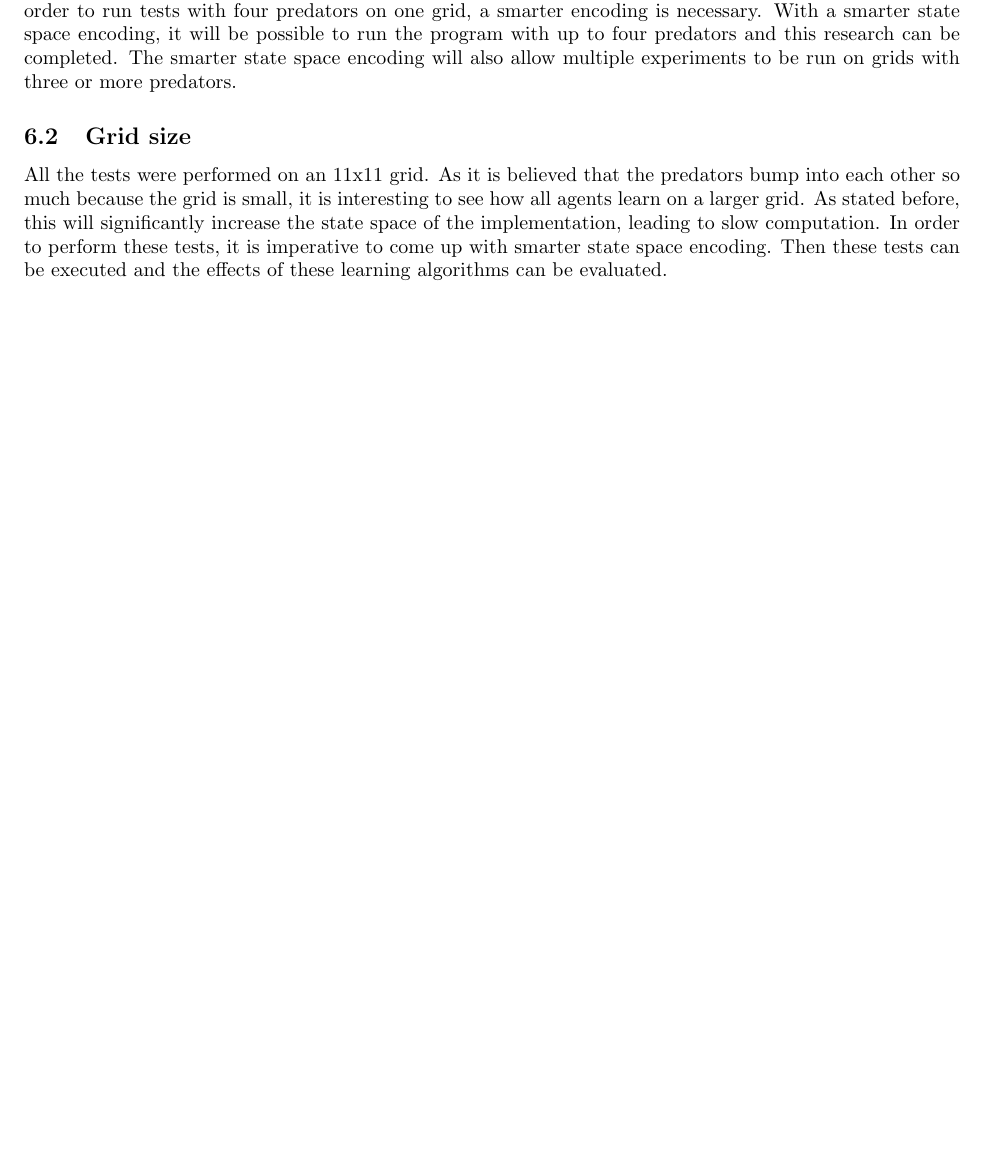
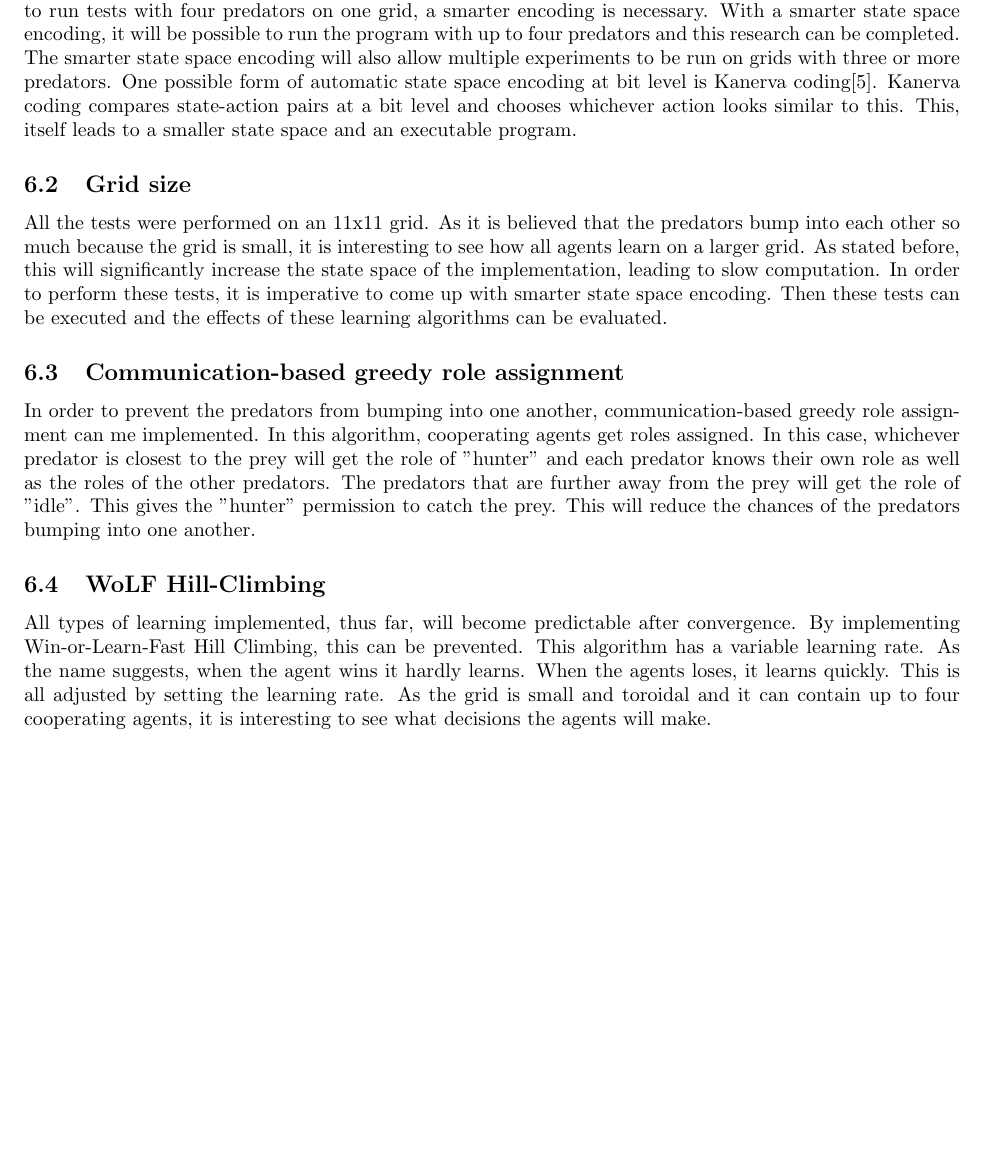
Before and after one commit to sagieske/AA1, a LaTeX problem sheet (three/report/Assignment3_Group4.tex, which reads three/report/future_work.tex): part of page 23 of 24, cut so that both start at the same text, the shorter picture padded with empty space. Compiled offline with pdfLaTeX.

Commit message:
updated future work

```diff
--- a/three/report/future_work.tex
+++ b/three/report/future_work.tex
@@ -1,7 +1,13 @@
 This section contains information about improvements in the future
 
 \subsection{State space encoding}
-It has shown that the state space encoding has improved the performance of the program. However, in order to run tests with four predators on one grid, a smarter encoding is necessary. With a smarter state space encoding, it will be possible to run the program with up to four predators and this research can be completed. The smarter state space encoding will also allow multiple experiments to be run on grids with three or more predators.
+It has shown that the state space encoding has improved the performance of the program. However, in order to run tests with four predators on one grid, a smarter encoding is necessary. With a smarter state space encoding, it will be possible to run the program with up to four predators and this research can be completed. The smarter state space encoding will also allow multiple experiments to be run on grids with three or more predators. One possible form of automatic state space encoding at bit level is Kanerva coding\cite{wu2009function}. Kanerva coding compares state-action pairs at a bit level and chooses whichever action looks similar to this. This, itself leads to a smaller state space and an executable program.
 
 \subsection{Grid size}
 All the tests were performed on an 11x11 grid. As it is believed that the predators bump into each other so much because the grid is small, it is interesting to see how all agents learn on a larger grid. As stated before, this will significantly increase the state space of the implementation, leading to slow computation. In order to perform these tests, it is imperative to come up with smarter state space encoding. Then these tests can be executed and the effects of these learning algorithms can be evaluated.
+
+\subsection{Communication-based greedy role assignment}
+In order to prevent the predators from bumping into one another, communication-based greedy role assignment can me implemented. In this algorithm, cooperating agents get roles assigned. In this case, whichever predator is closest to the prey will get the role of "hunter" and each predator knows their own role as well as the roles of the other predators. The predators that are further away from the prey will get the role of "idle". This gives the "hunter" permission to catch the prey. This will reduce the chances of the predators bumping into one another.
+
+\subsection{WoLF Hill-Climbing}
+All types of learning implemented, thus far, will become predictable after convergence. By implementing Win-or-Learn-Fast Hill Climbing, this can be prevented. This algorithm has a variable learning rate. As the name suggests, when the agent wins it hardly learns. When the agents loses, it learns quickly. This is all adjusted by setting the learning rate. As the grid is small and toroidal and it can contain up to four cooperating agents, it is interesting to see what decisions the agents will make.
```
Also changed, not shown: three/report/bibliography.bib (+1 -1 lines).
